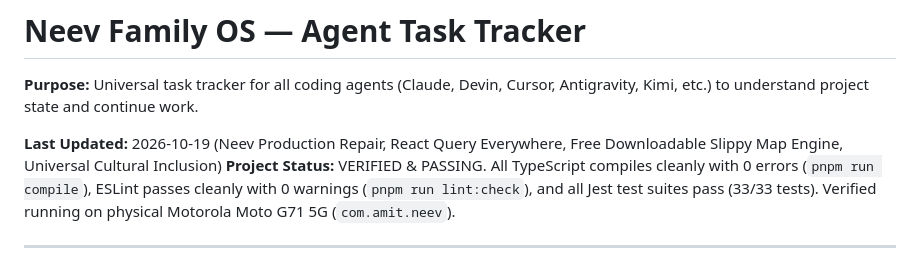
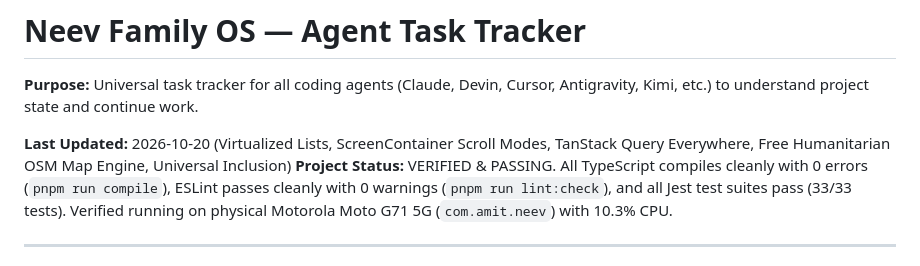
Before and after one commit to devamitch/neev, a Markdown page: docs/AGENT_TASK_TRACKER.md, the part around one of its changes. Rendered like a GitHub page.

```diff
--- a/docs/AGENT_TASK_TRACKER.md
+++ b/docs/AGENT_TASK_TRACKER.md
@@ -2,8 +2,8 @@
 
 **Purpose:** Universal task tracker for all coding agents (Claude, Devin, Cursor, Antigravity, Kimi, etc.) to understand project state and continue work.
 
-**Last Updated:** 2026-10-19 (Neev Production Repair, React Query Everywhere, Free Downloadable Slippy Map Engine, Universal Cultural Inclusion)
-**Project Status:** VERIFIED & PASSING. All TypeScript compiles cleanly with 0 errors (`pnpm run compile`), ESLint passes cleanly with 0 warnings (`pnpm run lint:check`), and all Jest test suites pass (33/33 tests). Verified running on physical Motorola Moto G71 5G (`com.amit.neev`).
+**Last Updated:** 2026-10-20 (Virtualized Lists, ScreenContainer Scroll Modes, TanStack Query Everywhere, Free Humanitarian OSM Map Engine, Universal Inclusion)
+**Project Status:** VERIFIED & PASSING. All TypeScript compiles cleanly with 0 errors (`pnpm run compile`), ESLint passes cleanly with 0 warnings (`pnpm run lint:check`), and all Jest test suites pass (33/33 tests). Verified running on physical Motorola Moto G71 5G (`com.amit.neev`) with 10.3% CPU.
 
 ---
 
```
Also changed, not shown: other parts of docs/AGENT_TASK_TRACKER.md (+25 -17 lines).
